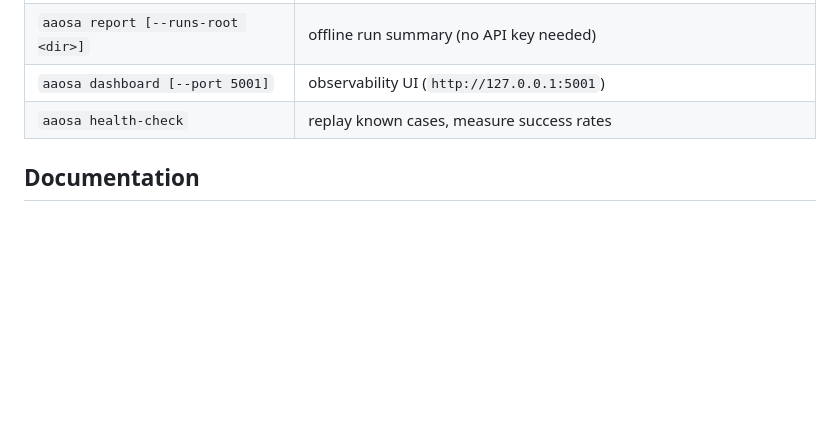
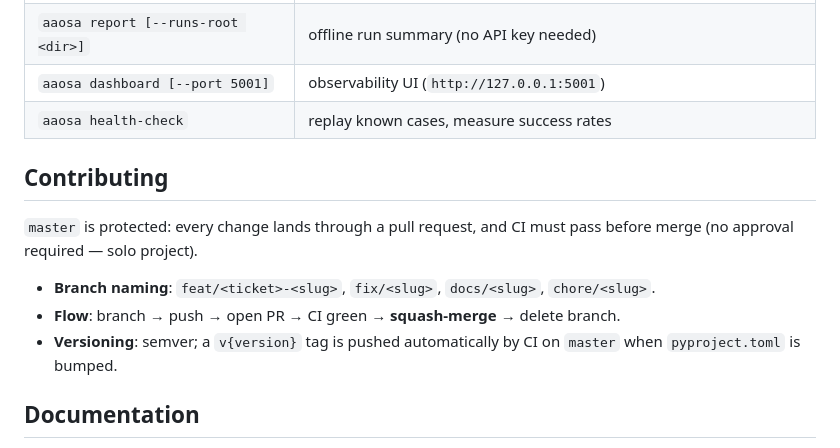
Before and after one commit to Hesils/universal-AAOSA, a Markdown page: README.md, the part around the change. GitHub-like rendering; blank space fills up the shorter version.

```diff
--- a/README.md
+++ b/README.md
@@ -55,6 +55,14 @@ uv run aaosa run
 | `aaosa dashboard [--port 5001]` | observability UI (`http://127.0.0.1:5001`) |
 | `aaosa health-check` | replay known cases, measure success rates |
 
+## Contributing
+
+`master` is protected: every change lands through a pull request, and CI must pass before merge (no approval required — solo project).
+
+- **Branch naming**: `feat/<ticket>-<slug>`, `fix/<slug>`, `docs/<slug>`, `chore/<slug>`.
+- **Flow**: branch → push → open PR → CI green → **squash-merge** → delete branch.
+- **Versioning**: semver; a `v{version}` tag is pushed automatically by CI on `master` when `pyproject.toml` is bumped.
+
 ## Documentation
 
 - **[Technical documentation](docs/documentation-technique.md)** — the full narrative: the problem with central orchestration, the claiming mechanism, execution, self-correction through ELO, and observability. _(In French.)_
```
Also changed, not shown: CLAUDE.md (+10 -1 lines), 1 other file.
